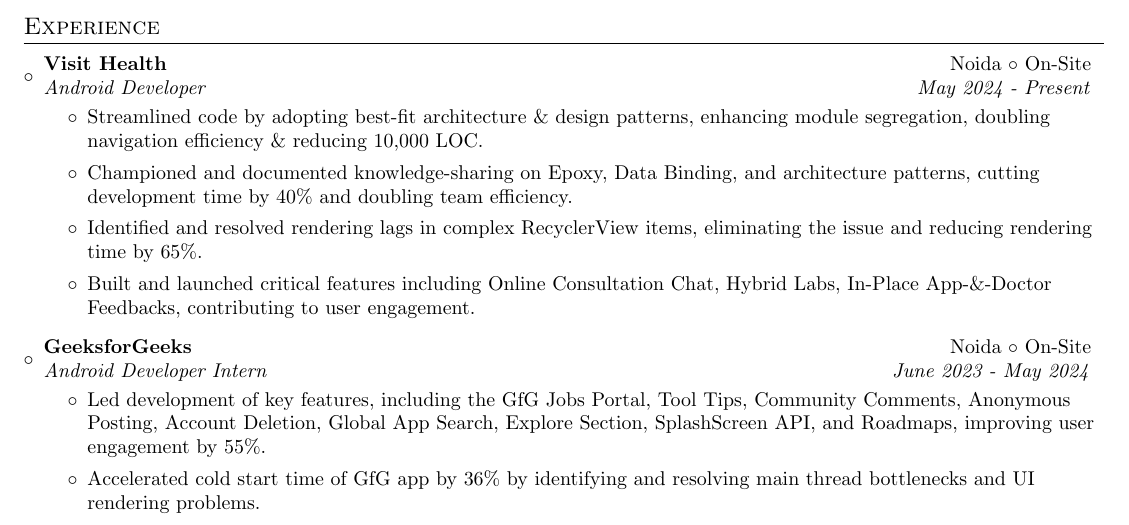
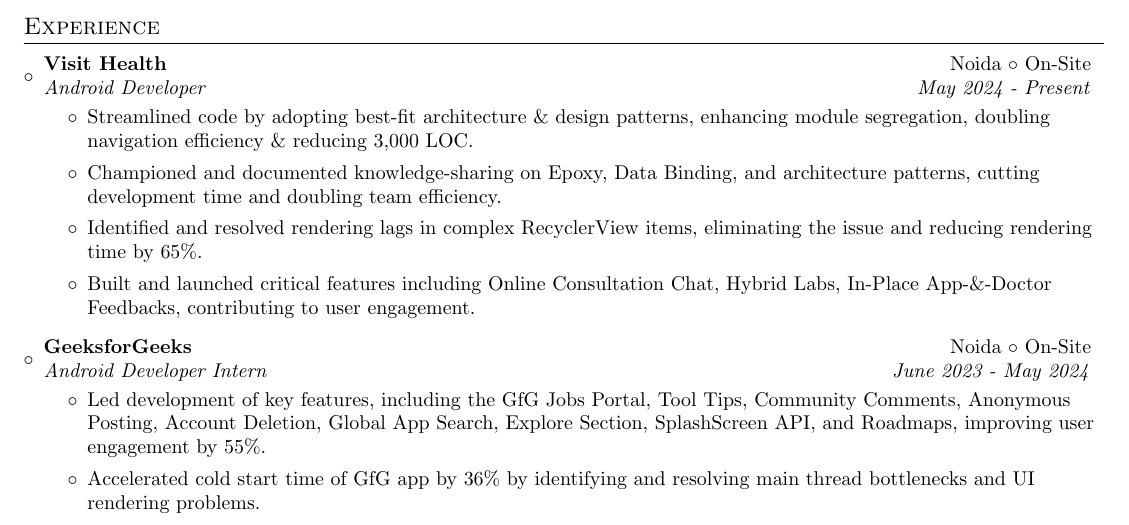
Before and after one commit to itsnitish22/resume-nitish, a LaTeX CV (resume.tex): part of page 1 of 2, cut so that both start at the same text. Compiled offline with pdfLaTeX.

Commit message:
Update resume.tex

```diff
--- a/resume.tex
+++ b/resume.tex
@@ -117,8 +117,8 @@
 {Visit Health}{Noida $\circ$ On-Site}
 {Android Developer}{May 2024 - Present}
 \begin{itemize}
-    \item {Streamlined code by adopting best-fit architecture \& design patterns, enhancing module segregation, doubling navigation efficiency \& reducing 10,000 LOC.}
-	\item {Championed and documented knowledge-sharing on Epoxy, Data Binding, and architecture patterns, cutting development time by 40\% and doubling team efficiency.}
+    \item {Streamlined code by adopting best-fit architecture \& design patterns, enhancing module segregation, doubling navigation efficiency \& reducing 3,000 LOC.}
+	\item {Championed and documented knowledge-sharing on Epoxy, Data Binding, and architecture patterns, cutting development time and doubling team efficiency.}
      \item {Identified and resolved rendering lags in complex RecyclerView items, eliminating the issue and reducing rendering time by 65\%.}
 	\item {Built and launched critical features including Online Consultation Chat, Hybrid Labs, In-Place App-\&-Doctor Feedbacks, contributing to user engagement.}
 \end{itemize}
```
